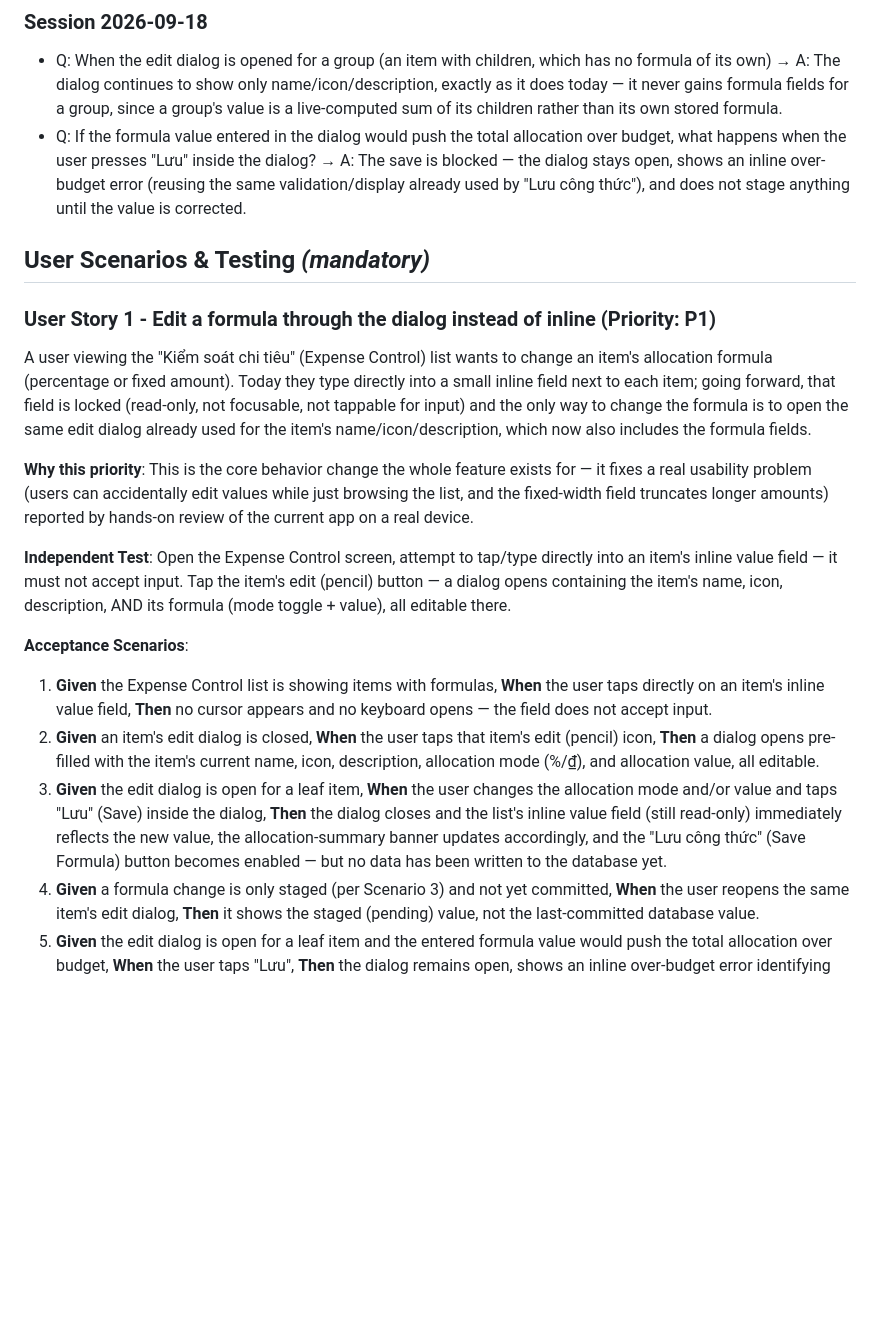
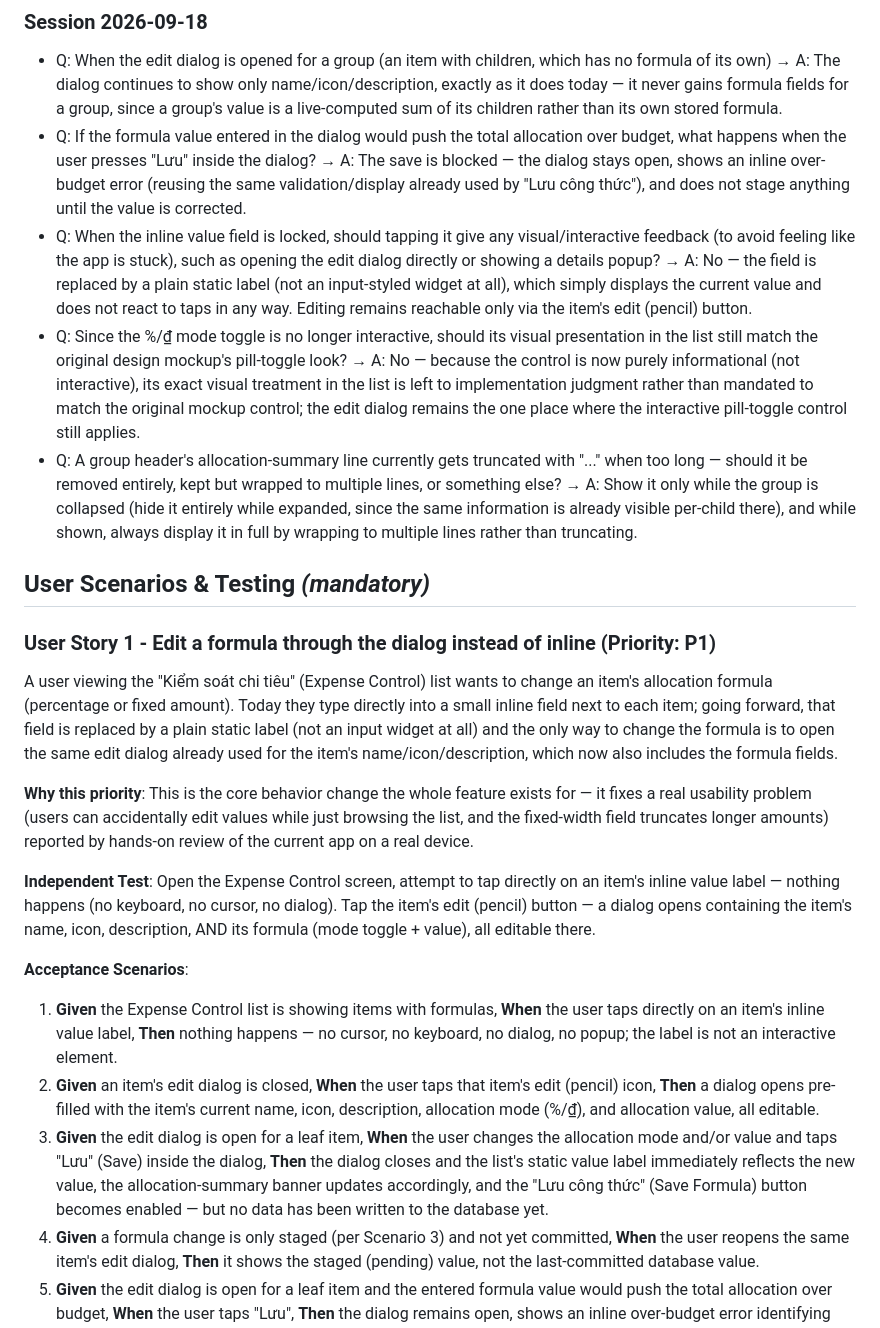
Before and after one commit to phuchuynh2712/finance, a Markdown page: specs/20260918-100444-lock-formula-dialog-edit/spec.md, the part around one of its changes. Drawn GitHub-style; blank space fills up the shorter version.

```diff
--- a/specs/20260918-100444-lock-formula-dialog-edit/spec.md
+++ b/specs/20260918-100444-lock-formula-dialog-edit/spec.md
@@ -14,22 +14,25 @@
 
 - Q: When the edit dialog is opened for a group (an item with children, which has no formula of its own) → A: The dialog continues to show only name/icon/description, exactly as it does today — it never gains formula fields for a group, since a group's value is a live-computed sum of its children rather than its own stored formula.
 - Q: If the formula value entered in the dialog would push the total allocation over budget, what happens when the user presses "Lưu" inside the dialog? → A: The save is blocked — the dialog stays open, shows an inline over-budget error (reusing the same validation/display already used by "Lưu công thức"), and does not stage anything until the value is corrected.
+- Q: When the inline value field is locked, should tapping it give any visual/interactive feedback (to avoid feeling like the app is stuck), such as opening the edit dialog directly or showing a details popup? → A: No — the field is replaced by a plain static label (not an input-styled widget at all), which simply displays the current value and does not react to taps in any way. Editing remains reachable only via the item's edit (pencil) button.
+- Q: Since the %/₫ mode toggle is no longer interactive, should its visual presentation in the list still match the original design mockup's pill-toggle look? → A: No — because the control is now purely informational (not interactive), its exact visual treatment in the list is left to implementation judgment rather than mandated to match the original mockup control; the edit dialog remains the one place where the interactive pill-toggle control still applies.
+- Q: A group header's allocation-summary line currently gets truncated with "..." when too long — should it be removed entirely, kept but wrapped to multiple lines, or something else? → A: Show it only while the group is collapsed (hide it entirely while expanded, since the same information is already visible per-child there), and while shown, always display it in full by wrapping to multiple lines rather than truncating.
 
 ## User Scenarios & Testing *(mandatory)*
 
 ### User Story 1 - Edit a formula through the dialog instead of inline (Priority: P1)
 
-A user viewing the "Kiểm soát chi tiêu" (Expense Control) list wants to change an item's allocation formula (percentage or fixed amount). Today they type directly into a small inline field next to each item; going forward, that field is locked (read-only, not focusable, not tappable for input) and the only way to change the formula is to open the same edit dialog already used for the item's name/icon/description, which now also includes the formula fields.
+A user viewing the "Kiểm soát chi tiêu" (Expense Control) list wants to change an item's allocation formula (percentage or fixed amount). Today they type directly into a small inline field next to each item; going forward, that field is replaced by a plain static label (not an input widget at all) and the only way to change the formula is to open the same edit dialog already used for the item's name/icon/description, which now also includes the formula fields.
 
 **Why this priority**: This is the core behavior change the whole feature exists for — it fixes a real usability problem (users can accidentally edit values while just browsing the list, and the fixed-width field truncates longer amounts) reported by hands-on review of the current app on a real device.
 
-**Independent Test**: Open the Expense Control screen, attempt to tap/type directly into an item's inline value field — it must not accept input. Tap the item's edit (pencil) button — a dialog opens containing the item's name, icon, description, AND its formula (mode toggle + value), all editable there.
+**Independent Test**: Open the Expense Control screen, attempt to tap directly on an item's inline value label — nothing happens (no keyboard, no cursor, no dialog). Tap the item's edit (pencil) button — a dialog opens containing the item's name, icon, description, AND its formula (mode toggle + value), all editable there.
 
 **Acceptance Scenarios**:
 
-1. **Given** the Expense Control list is showing items with formulas, **When** the user taps directly on an item's inline value field, **Then** no cursor appears and no keyboard opens — the field does not accept input.
+1. **Given** the Expense Control list is showing items with formulas, **When** the user taps directly on an item's inline value label, **Then** nothing happens — no cursor, no keyboard, no dialog, no popup; the label is not an interactive element.
 2. **Given** an item's edit dialog is closed, **When** the user taps that item's edit (pencil) icon, **Then** a dialog opens pre-filled with the item's current name, icon, description, allocation mode (%/₫), and allocation value, all editable.
-3. **Given** the edit dialog is open for a leaf item, **When** the user changes the allocation mode and/or value and taps "Lưu" (Save) inside the dialog, **Then** the dialog closes and the list's inline value field (still read-only) immediately reflects the new value, the allocation-summary banner updates accordingly, and the "Lưu công thức" (Save Formula) button becomes enabled — but no data has been written to the database yet.
+3. **Given** the edit dialog is open for a leaf item, **When** the user changes the allocation mode and/or value and taps "Lưu" (Save) inside the dialog, **Then** the dialog closes and the list's static value label immediately reflects the new value, the allocation-summary banner updates accordingly, and the "Lưu công thức" (Save Formula) button becomes enabled — but no data has been written to the database yet.
 4. **Given** a formula change is only staged (per Scenario 3) and not yet committed, **When** the user reopens the same item's edit dialog, **Then** it shows the staged (pending) value, not the last-committed database value.
 5. **Given** the edit dialog is open for a leaf item and the entered formula value would push the total allocation over budget, **When** the user taps "Lưu", **Then** the dialog remains open, shows an inline over-budget error identifying the offending total, and does not stage the edit — the user must correct the value before it can be saved.
 6. **Given** the edit dialog is open for a group (an item with children), **Then** it shows only name/icon/description fields, exactly as it does today — no formula/mode/value fields appear, since a group has no formula of its own.
```
Also changed, not shown: other parts of specs/20260918-100444-lock-formula-dialog-edit/spec.md (+24 -5 lines), 1 other file.
